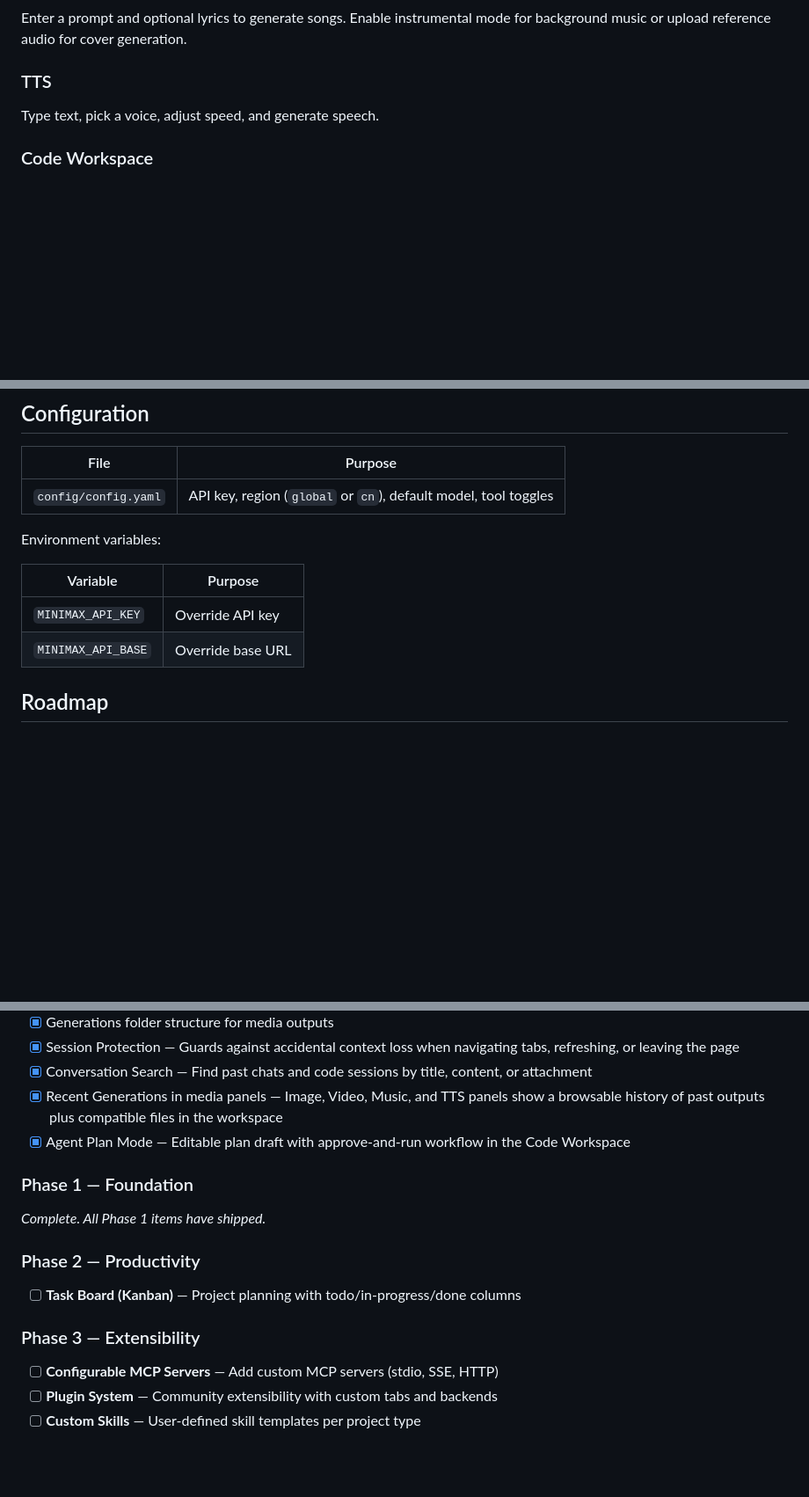
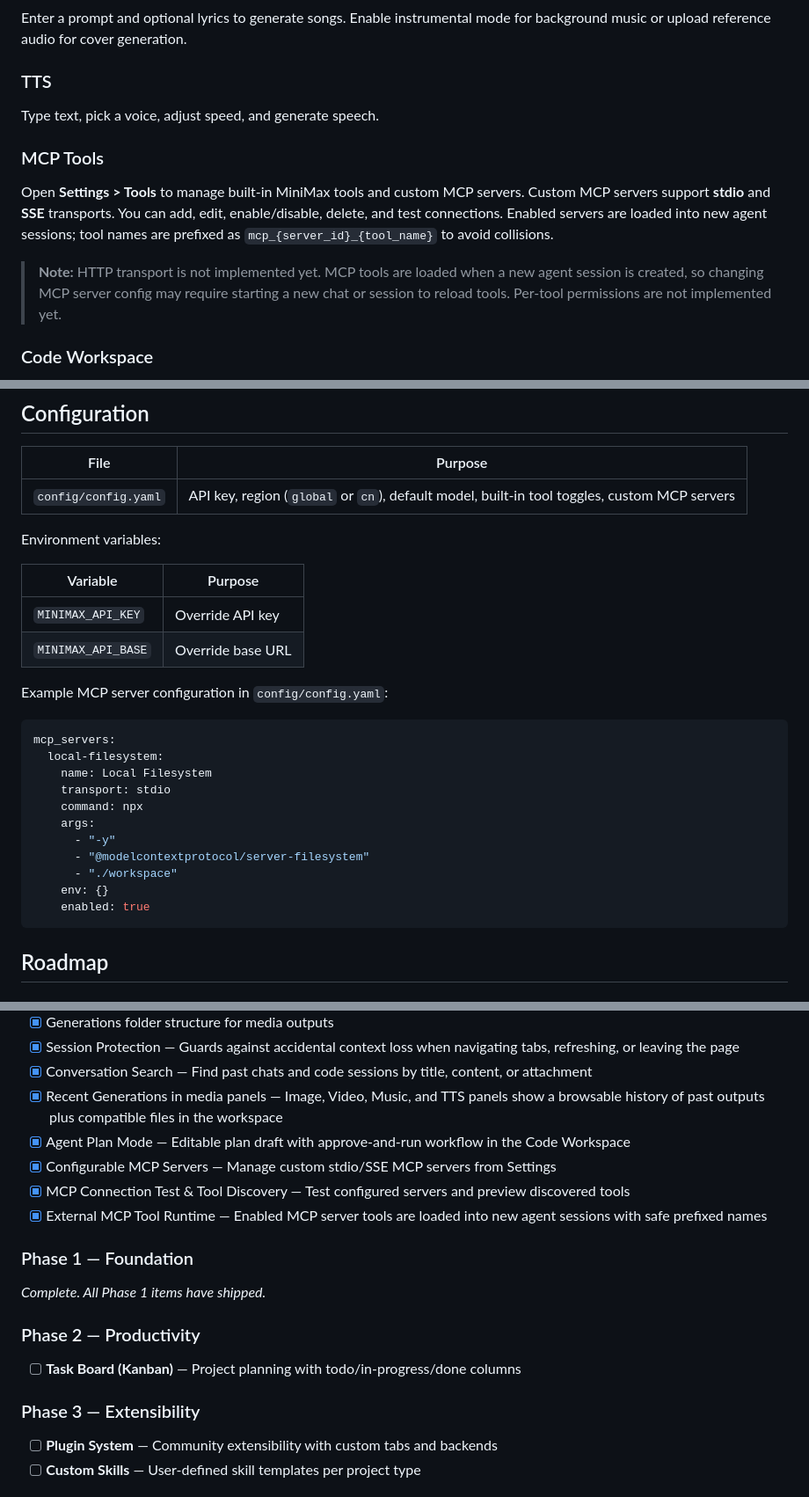
Before and after one commit to eduardoabreu81/minimax-agent-gui, a Markdown page: README.md, 3 parts joined by grey strips. Shown at 88% size. Drawn GitHub-style; blank space fills up the shorter version.

Commit message:
docs: document Configurable MCP Servers, connection test, discovery, and runtime integration
- README.md:
  - Update MCP Tools feature bullet with custom servers, testing, discovery, runtime
  - Add Usage section for MCP Tools with stdio/SSE support and naming convention
  - Update Configuration table and add MCP server YAML example
  - Move Configurable MCP Servers, Connection Test, and Runtime to Shipped
  - Remove Configurable MCP Servers from Phase 3
  - Add limitations note for HTTP transport, hot reload, and permissions
- docs/product-vision.md:
  - Update MCP Tools workflow to reflect shipped capabilities
  - Update MCP-friendly design principle
  - Update success metric for custom MCP servers
  - Add positioning line for manual MCP setup vs built-in management

````diff
--- a/README.md
+++ b/README.md
@@ -98,6 +98,12 @@ Enter a prompt and optional lyrics to generate songs. Enable instrumental mode f
 
 Type text, pick a voice, adjust speed, and generate speech.
 
+### MCP Tools
+
+Open **Settings > Tools** to manage built-in MiniMax tools and custom MCP servers. Custom MCP servers support **stdio** and **SSE** transports. You can add, edit, enable/disable, delete, and test connections. Enabled servers are loaded into new agent sessions; tool names are prefixed as `mcp_{server_id}_{tool_name}` to avoid collisions.
+
+> **Note:** HTTP transport is not implemented yet. MCP tools are loaded when a new agent session is created, so changing MCP server config may require starting a new chat or session to reload tools. Per-tool permissions are not implemented yet.
+
 ### Code Workspace
 
 Switch to the Code tab for a file explorer, editor, terminal, and persistent code-chat sessions. The agent can read, write, and edit files in your workspace. You can switch between **Agent**, **Plan**, and **YOLO** modes. Plan mode creates an editable draft plan before execution; once approved, the agent receives the full plan and runs it step by step.
@@ -120,7 +126,7 @@ Each media panel also displays a **Recent Generations** gallery that surfaces ou
 
 | File | Purpose |
 |------|---------|
-| `config/config.yaml` | API key, region (`global` or `cn`), default model, tool toggles |
+| `config/config.yaml` | API key, region (`global` or `cn`), default model, built-in tool toggles, custom MCP servers |
 
 Environment variables:
 
@@ -128,6 +134,22 @@ Environment variables:
 |----------|---------|
 | `MINIMAX_API_KEY` | Override API key |
 | `MINIMAX_API_BASE` | Override base URL |
+
+Example MCP server configuration in `config/config.yaml`:
+
+```yaml
+mcp_servers:
+  local-filesystem:
+    name: Local Filesystem
+    transport: stdio
+    command: npx
+    args:
+      - "-y"
+      - "@modelcontextprotocol/server-filesystem"
+      - "./workspace"
+    env: {}
+    enabled: true
+```
 
 ## Roadmap
 
@@ -144,6 +166,9 @@ Environment variables:
 - [x] Conversation Search — Find past chats and code sessions by title, content, or attachment
 - [x] Recent Generations in media panels — Image, Video, Music, and TTS panels show a browsable history of past outputs plus compatible files in the workspace
 - [x] Agent Plan Mode — Editable plan draft with approve-and-run workflow in the Code Workspace
+- [x] Configurable MCP Servers — Manage custom stdio/SSE MCP servers from Settings
+- [x] MCP Connection Test & Tool Discovery — Test configured servers and preview discovered tools
+- [x] External MCP Tool Runtime — Enabled MCP server tools are loaded into new agent sessions with safe prefixed names
 
 ### Phase 1 — Foundation
 _Complete. All Phase 1 items have shipped._
@@ -152,7 +177,6 @@ _Complete. All Phase 1 items have shipped._
 - [ ] **Task Board (Kanban)** — Project planning with todo/in-progress/done columns
 
 ### Phase 3 — Extensibility
-- [ ] **Configurable MCP Servers** — Add custom MCP servers (stdio, SSE, HTTP)
 - [ ] **Plugin System** — Community extensibility with custom tabs and backends
 - [ ] **Custom Skills** — User-defined skill templates per project type
 
````
Also changed, not shown: other parts of README.md (+1 -1 lines), docs/product-vision.md (+4 -4 lines).
